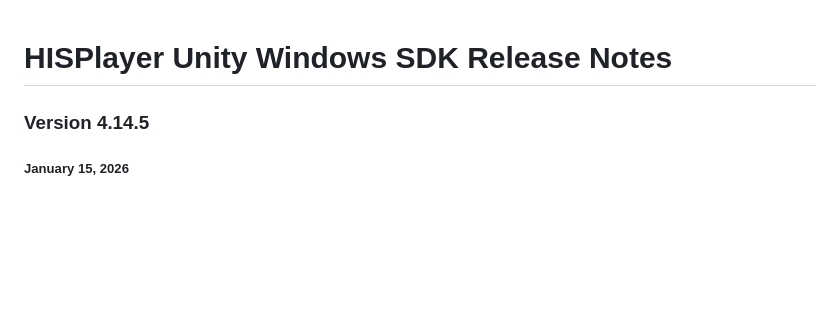
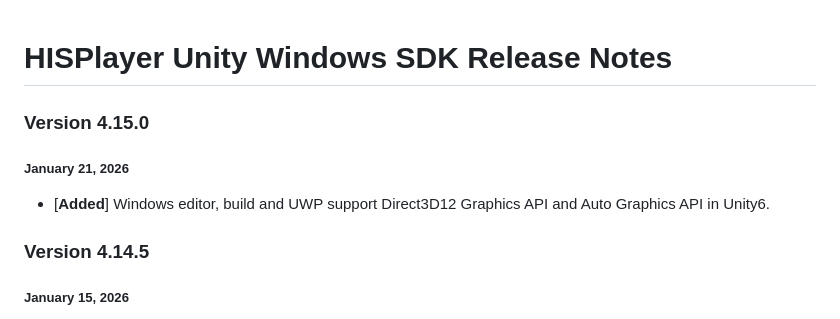
Before and after one commit to HISPlayer/UnityWindows-SDK, a Markdown page: releases.md, the part around the change. Drawn GitHub-style; blank space fills up the shorter version.

```diff
--- a/releases.md
+++ b/releases.md
@@ -1,4 +1,8 @@
 # HISPlayer Unity Windows SDK Release Notes
+
+### Version 4.15.0
+##### January 21, 2026
+- [**Added**] Windows editor, build and UWP support Direct3D12 Graphics API and Auto Graphics API in Unity6.
 
 ### Version 4.14.5
 ##### January 15, 2026
```
